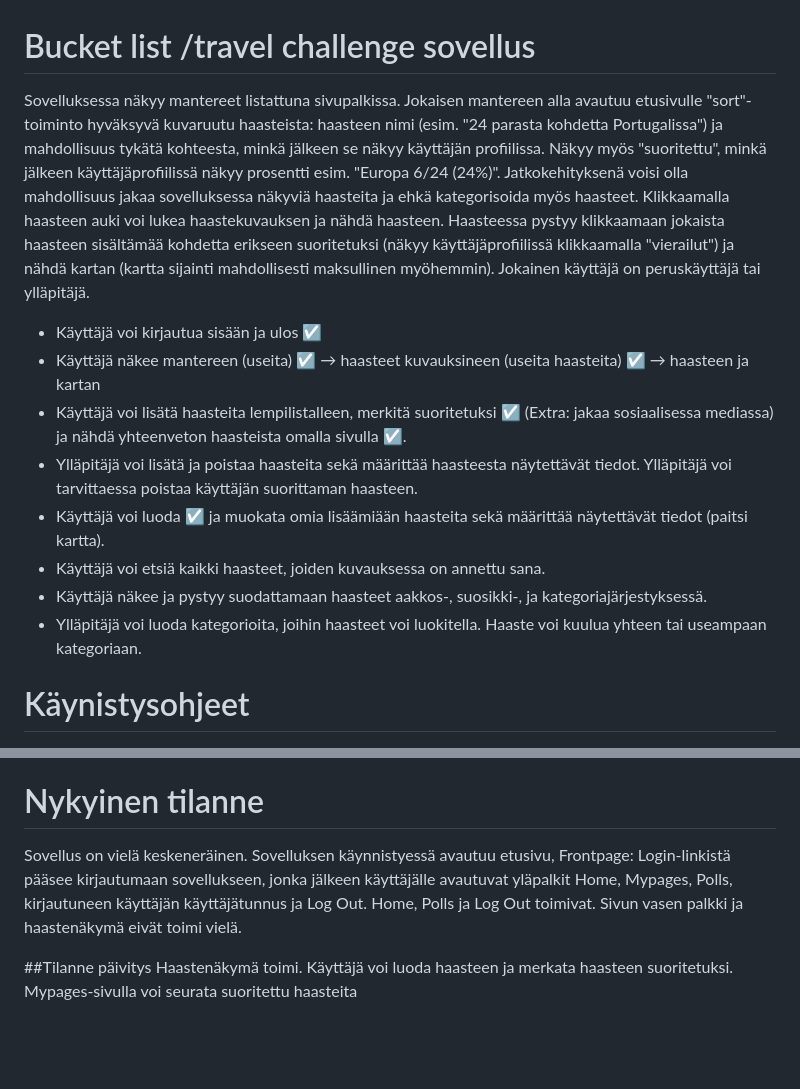
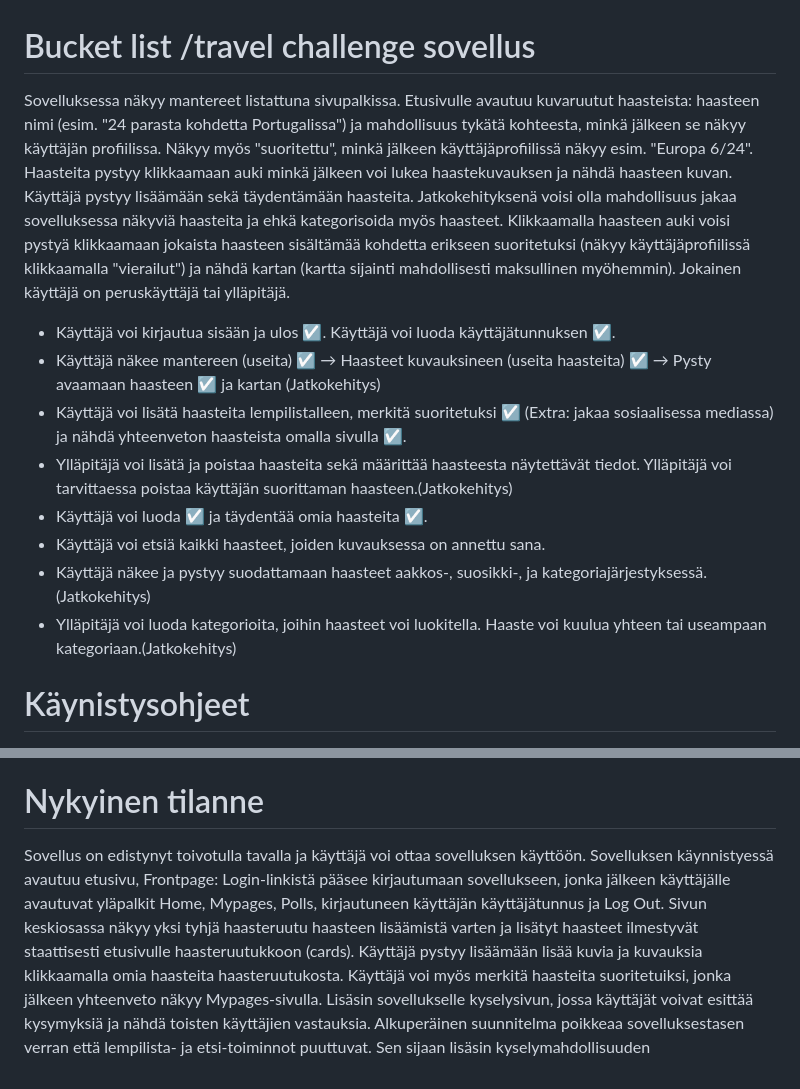
Before and after one commit to KetuKuu/stoha-harjoitustyo, a Markdown page: README.md, 2 parts joined by grey strips. GitHub-like rendering; blank space fills up the shorter version.

```diff
--- a/README.md
+++ b/README.md
@@ -1,17 +1,17 @@
 # Bucket list /travel challenge sovellus
 
 
-Sovelluksessa näkyy mantereet listattuna sivupalkissa. Jokaisen mantereen alla avautuu etusivulle "sort"-toiminto hyväksyvä kuvaruutu haasteista: haasteen nimi (esim. "24 parasta kohdetta Portugalissa") ja mahdollisuus tykätä kohteesta, minkä jälkeen se näkyy käyttäjän profiilissa. Näkyy myös "suoritettu", minkä jälkeen käyttäjäprofiilissä näkyy prosentti esim. "Europa 6/24 (24%)". Jatkokehityksenä voisi olla mahdollisuus jakaa sovelluksessa näkyviä haasteita ja ehkä kategorisoida myös haasteet. Klikkaamalla haasteen auki voi lukea haastekuvauksen ja nähdä haasteen. Haasteessa pystyy klikkaamaan jokaista haasteen sisältämää kohdetta erikseen suoritetuksi (näkyy käyttäjäprofiilissä klikkaamalla "vierailut") ja nähdä kartan (kartta sijainti mahdollisesti maksullinen myöhemmin). Jokainen käyttäjä on peruskäyttäjä tai ylläpitäjä.
+Sovelluksessa näkyy mantereet listattuna sivupalkissa. Etusivulle avautuu kuvaruutut haasteista: haasteen nimi (esim. "24 parasta kohdetta Portugalissa") ja mahdollisuus tykätä kohteesta, minkä jälkeen se näkyy käyttäjän profiilissa. Näkyy myös "suoritettu", minkä jälkeen käyttäjäprofiilissä näkyy esim. "Europa 6/24". Haasteita pystyy klikkaamaan auki minkä jälkeen voi lukea haastekuvauksen ja nähdä haasteen kuvan. Käyttäjä pystyy lisäämään sekä täydentämään haasteita. Jatkokehityksenä voisi olla mahdollisuus jakaa sovelluksessa näkyviä haasteita ja ehkä kategorisoida myös haasteet. Klikkaamalla haasteen auki voisi pystyä klikkaamaan jokaista haasteen sisältämää kohdetta erikseen suoritetuksi (näkyy käyttäjäprofiilissä klikkaamalla "vierailut") ja nähdä kartan (kartta sijainti mahdollisesti maksullinen myöhemmin). Jokainen käyttäjä on peruskäyttäjä tai ylläpitäjä.
 
 
-* Käyttäjä voi kirjautua sisään ja ulos ☑
-* Käyttäjä näkee mantereen (useita) ☑ → haasteet kuvauksineen (useita haasteita) ☑  → haasteen ja kartan
+* Käyttäjä voi kirjautua sisään ja ulos ☑. Käyttäjä voi luoda käyttäjätunnuksen ☑.
+* Käyttäjä näkee mantereen (useita) ☑ → Haasteet kuvauksineen (useita haasteita) ☑  → Pysty avaamaan haasteen  ☑ ja kartan (Jatkokehitys)
 * Käyttäjä voi lisätä haasteita lempilistalleen, merkitä suoritetuksi ☑ (Extra: jakaa sosiaalisessa mediassa) ja nähdä yhteenveton haasteista omalla sivulla ☑.
-* Ylläpitäjä voi lisätä ja poistaa haasteita sekä määrittää haasteesta näytettävät tiedot. Ylläpitäjä voi tarvittaessa poistaa käyttäjän suorittaman haasteen.
-* Käyttäjä voi luoda ☑ ja muokata omia lisäämiään haasteita sekä määrittää näytettävät tiedot (paitsi kartta).
+* Ylläpitäjä voi lisätä ja poistaa haasteita sekä määrittää haasteesta näytettävät tiedot. Ylläpitäjä voi tarvittaessa poistaa käyttäjän suorittaman haasteen.(Jatkokehitys)
+* Käyttäjä voi luoda ☑ ja täydentää omia haasteita ☑.
 * Käyttäjä voi etsiä kaikki haasteet, joiden kuvauksessa on annettu sana.
-* Käyttäjä näkee ja pystyy suodattamaan haasteet aakkos-, suosikki-, ja kategoriajärjestyksessä.
-* Ylläpitäjä voi luoda kategorioita, joihin haasteet voi luokitella. Haaste voi kuulua yhteen tai useampaan kategoriaan.
+* Käyttäjä näkee ja pystyy suodattamaan haasteet aakkos-, suosikki-, ja kategoriajärjestyksessä.(Jatkokehitys)
+* Ylläpitäjä voi luoda kategorioita, joihin haasteet voi luokitella. Haaste voi kuulua yhteen tai useampaan kategoriaan.(Jatkokehitys)
 
 # Käynistysohjeet
 
@@ -44,7 +44,8 @@ Sovelluksessa näkyy mantereet listattuna sivupalkissa. Jokaisen mantereen alla
 
 # Nykyinen tilanne
 
-Sovellus on vielä keskeneräinen. Sovelluksen käynnistyessä avautuu etusivu, Frontpage: Login-linkistä pääsee kirjautumaan sovellukseen, jonka jälkeen käyttäjälle avautuvat yläpalkit Home, Mypages, Polls, kirjautuneen käyttäjän käyttäjätunnus ja Log Out. Home, Polls ja Log Out toimivat. Sivun vasen palkki ja haastenäkymä eivät toimi vielä.
-
-##Tilanne päivitys
-Haastenäkymä toimi. Käyttäjä voi luoda haasteen ja merkata haasteen suoritetuksi. Mypages-sivulla voi seurata suoritettu haasteita
+Sovellus on edistynyt toivotulla tavalla ja käyttäjä voi ottaa sovelluksen käyttöön.
+Sovelluksen käynnistyessä avautuu etusivu, Frontpage: Login-linkistä pääsee kirjautumaan sovellukseen, jonka jälkeen käyttäjälle avautuvat yläpalkit Home, Mypages, Polls, kirjautuneen käyttäjän käyttäjätunnus ja Log Out.
+Sivun keskiosassa näkyy yksi tyhjä haasteruutu haasteen lisäämistä varten ja lisätyt haasteet ilmestyvät staattisesti etusivulle haasteruutukkoon (cards). Käyttäjä pystyy lisäämään lisää kuvia ja kuvauksia klikkaamalla omia haasteita haasteruutukosta. Käyttäjä voi myös merkitä haasteita suoritetuiksi, jonka jälkeen yhteenveto näkyy Mypages-sivulla.
+Lisäsin sovellukselle kyselysivun, jossa käyttäjät voivat esittää kysymyksiä ja nähdä toisten käyttäjien vastauksia.
+Alkuperäinen suunnitelma poikkeaa sovelluksestasen verran että lempilista- ja etsi-toiminnot puuttuvat. Sen sijaan lisäsin kyselymahdollisuuden
```
